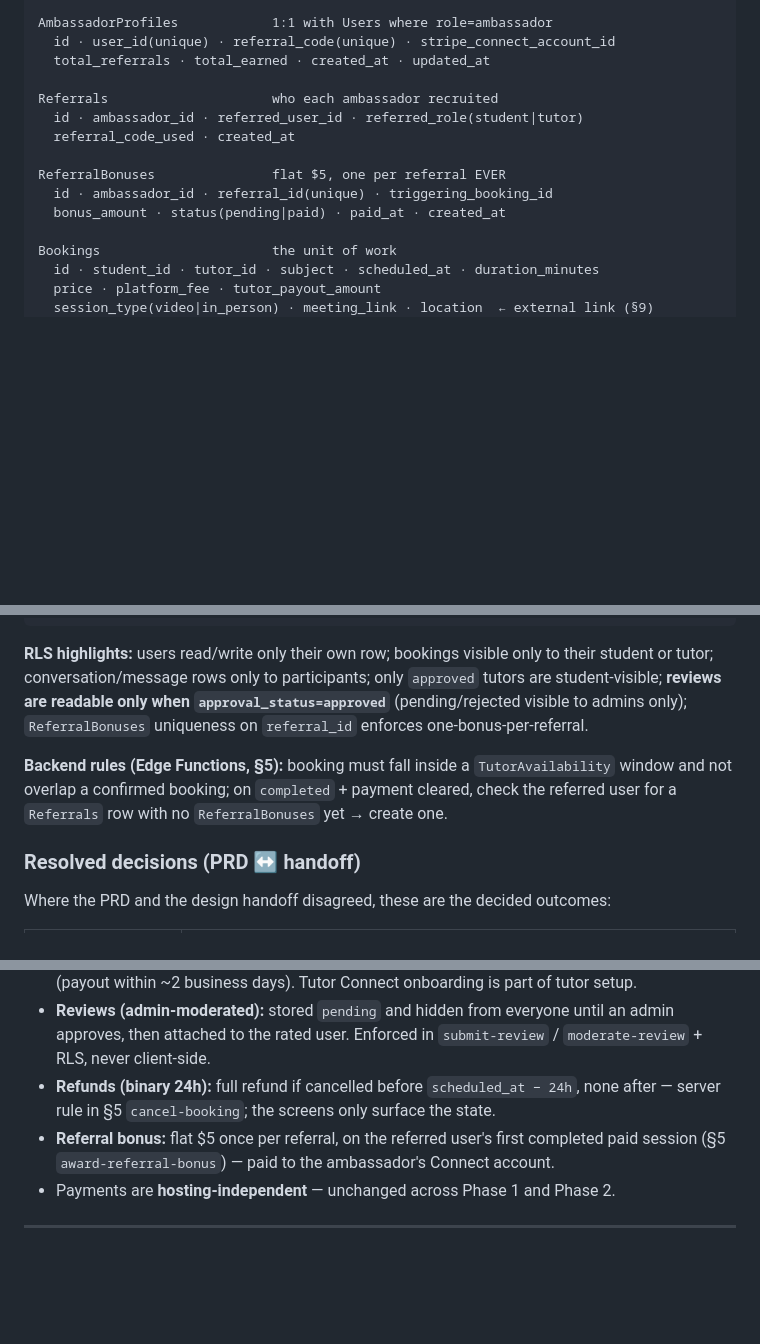
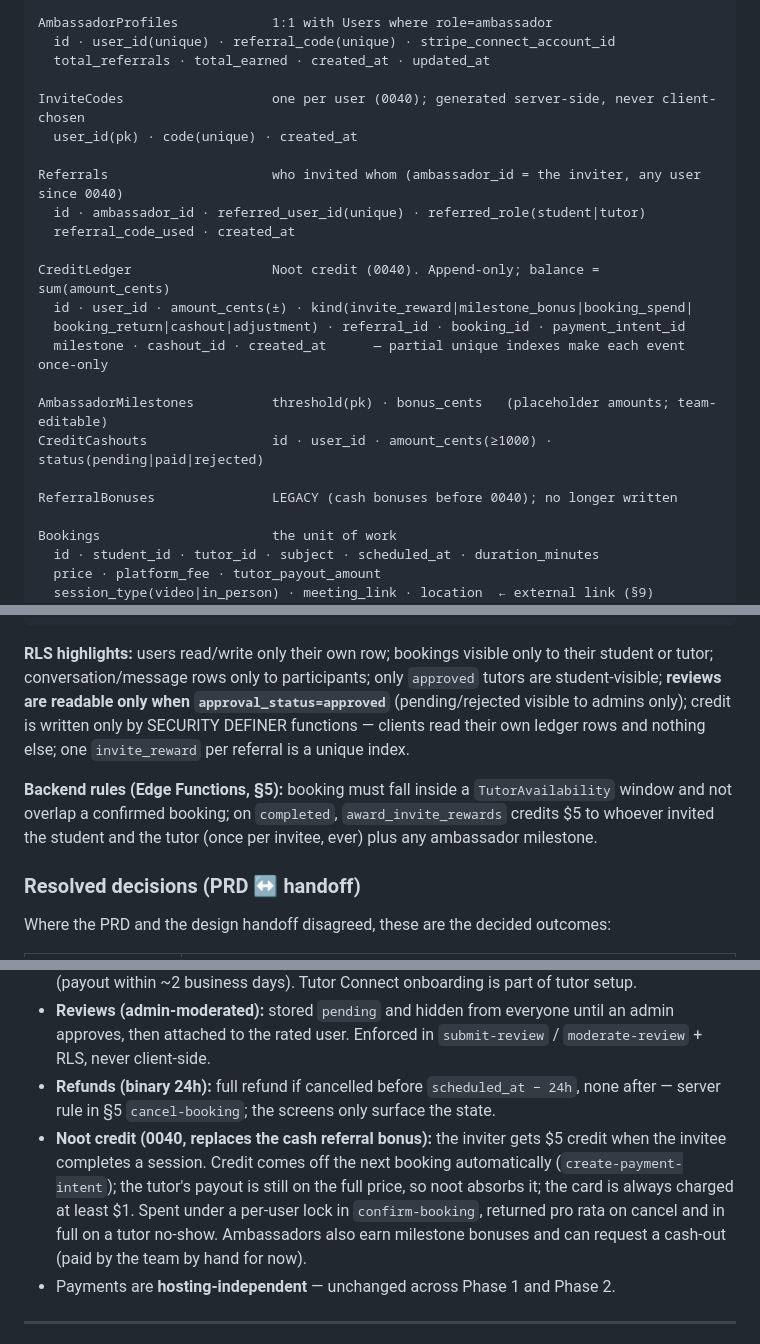
Before and after one commit to OreillyJadin/Noot-Repo, a Markdown page: ARCHITECTURE.md, 3 parts joined by grey strips. Rendered like a GitHub page; blank space fills up the shorter version.

Commit message:
docs: describe Noot credits in ARCHITECTURE and the App Review reply
Co-Authored-By: Claude Opus 5.5 <noreply@anthropic.com>

```diff
--- a/ARCHITECTURE.md
+++ b/ARCHITECTURE.md
@@ -120,13 +120,22 @@ AmbassadorProfiles            1:1 with Users where role=ambassador
   id · user_id(unique) · referral_code(unique) · stripe_connect_account_id
   total_referrals · total_earned · created_at · updated_at
 
-Referrals                     who each ambassador recruited
-  id · ambassador_id · referred_user_id · referred_role(student|tutor)
+InviteCodes                   one per user (0040); generated server-side, never client-chosen
+  user_id(pk) · code(unique) · created_at
+
+Referrals                     who invited whom (ambassador_id = the inviter, any user since 0040)
+  id · ambassador_id · referred_user_id(unique) · referred_role(student|tutor)
   referral_code_used · created_at
 
-ReferralBonuses               flat $5, one per referral EVER
-  id · ambassador_id · referral_id(unique) · triggering_booking_id
-  bonus_amount · status(pending|paid) · paid_at · created_at
+CreditLedger                  Noot credit (0040). Append-only; balance = sum(amount_cents)
+  id · user_id · amount_cents(±) · kind(invite_reward|milestone_bonus|booking_spend|
+  booking_return|cashout|adjustment) · referral_id · booking_id · payment_intent_id
+  milestone · cashout_id · created_at      — partial unique indexes make each event once-only
+
+AmbassadorMilestones          threshold(pk) · bonus_cents   (placeholder amounts; team-editable)
+CreditCashouts                id · user_id · amount_cents(≥1000) · status(pending|paid|rejected)
+
+ReferralBonuses               LEGACY (cash bonuses before 0040); no longer written
 
 Bookings                      the unit of work
   id · student_id · tutor_id · subject · scheduled_at · duration_minutes
@@ -162,11 +171,12 @@ PushTokens                    device registration for notifications
 **RLS highlights:** users read/write only their own row; bookings visible only to their student or
 tutor; conversation/message rows only to participants; only `approved` tutors are student-visible;
 **reviews are readable only when `approval_status=approved`** (pending/rejected visible to admins
-only); `ReferralBonuses` uniqueness on `referral_id` enforces one-bonus-per-referral.
+only); credit is written only by SECURITY DEFINER functions — clients read their own
+ledger rows and nothing else; one `invite_reward` per referral is a unique index.
 
 **Backend rules (Edge Functions, §5):** booking must fall inside a `TutorAvailability` window and
-not overlap a confirmed booking; on `completed` + payment cleared, check the referred user for a
-`Referrals` row with no `ReferralBonuses` yet → create one.
+not overlap a confirmed booking; on `completed`, `award_invite_rewards` credits $5 to whoever
+invited the student and the tutor (once per invitee, ever) plus any ambassador milestone.
 
 ### Resolved decisions (PRD ↔ handoff)
 
@@ -248,8 +258,12 @@ reproduce against the real backend — do not port localStorage.
   then attached to the rated user. Enforced in `submit-review` / `moderate-review` + RLS, never client-side.
 - **Refunds (binary 24h):** full refund if cancelled before `scheduled_at − 24h`, none after —
   server rule in §5 `cancel-booking`; the screens only surface the state.
-- **Referral bonus:** flat $5 once per referral, on the referred user's first completed paid
-  session (§5 `award-referral-bonus`) — paid to the ambassador's Connect account.
+- **Noot credit (0040, replaces the cash referral bonus):** the inviter gets $5 credit when
+  the invitee completes a session. Credit comes off the next booking automatically
+  (`create-payment-intent`); the tutor's payout is still on the full price, so noot absorbs
+  it; the card is always charged at least $1. Spent under a per-user lock in
+  `confirm-booking`, returned pro rata on cancel and in full on a tutor no-show. Ambassadors
+  also earn milestone bonuses and can request a cash-out (paid by the team by hand for now).
 - Payments are **hosting-independent** — unchanged across Phase 1 and Phase 2.
 
 ---
```
Also changed, not shown: other parts of ARCHITECTURE.md (+3 -3 lines), APP_REVIEW_REPLY_DRAFT.md (+2 -2 lines).
